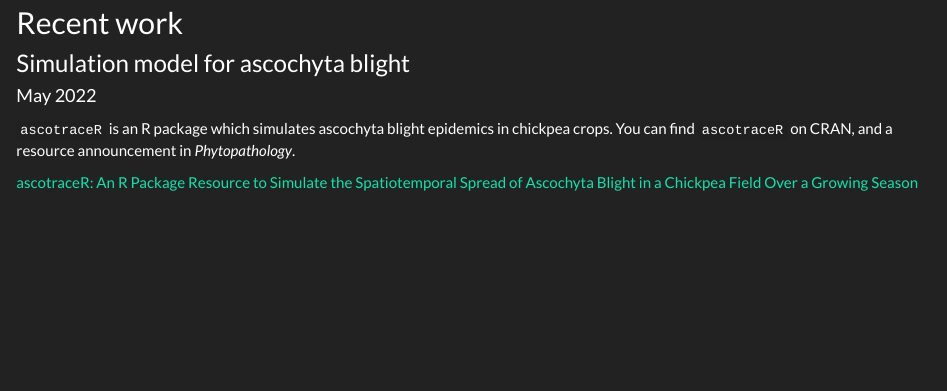
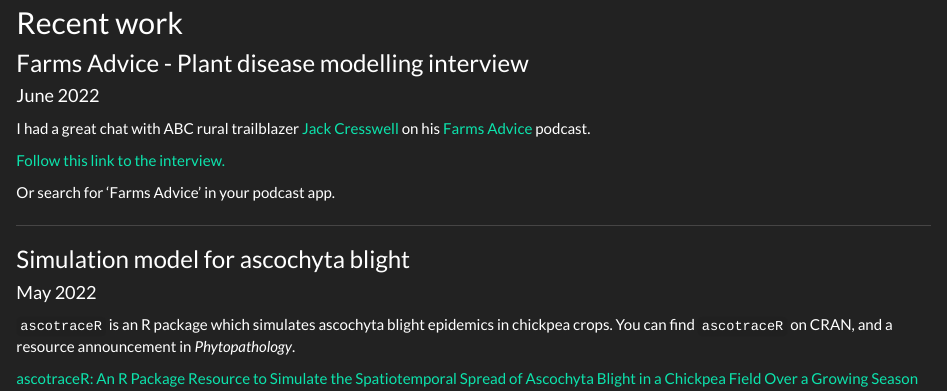
Before and after one commit to PaulMelloy/PaulMelloy.github.io, an R Markdown document (index.Rmd): the page in a window 1100 px wide, from 480 px down. The pictures show the output file index.html that the author committed with the source, opened offline; library style sheets and scripts come from the installed R packages.

Commit message:
Add Farms advice podcast

```diff
--- a/index.Rmd
+++ b/index.Rmd
@@ -9,6 +9,16 @@ I specialise in modelling crop diseases and building decision support tools.
 ![](files/img/PaulinQUTlab.jpg)
 
 ## Recent work
+
+### Farms Advice - Plant disease modelling interview
+#### June 2022
+I had a great chat with ABC rural trailblazer [Jack Cresswell](https://twitter.com/jcressw3) on his [Farms Advice](https://farmsadvice.com.au/) podcast.
+
+[Follow this link to the interview.](https://anchor.fm/farmsadviceau/episodes/Plant-Disease-Modelling-in-Broadacre--Paul-Melloy-e1ji1kl)
+
+Or search for 'Farms Advice' in your podcast app.
+
+***
 
 ### Simulation model for ascochyta blight
 #### May 2022
```
Also changed, not shown: index.html.
